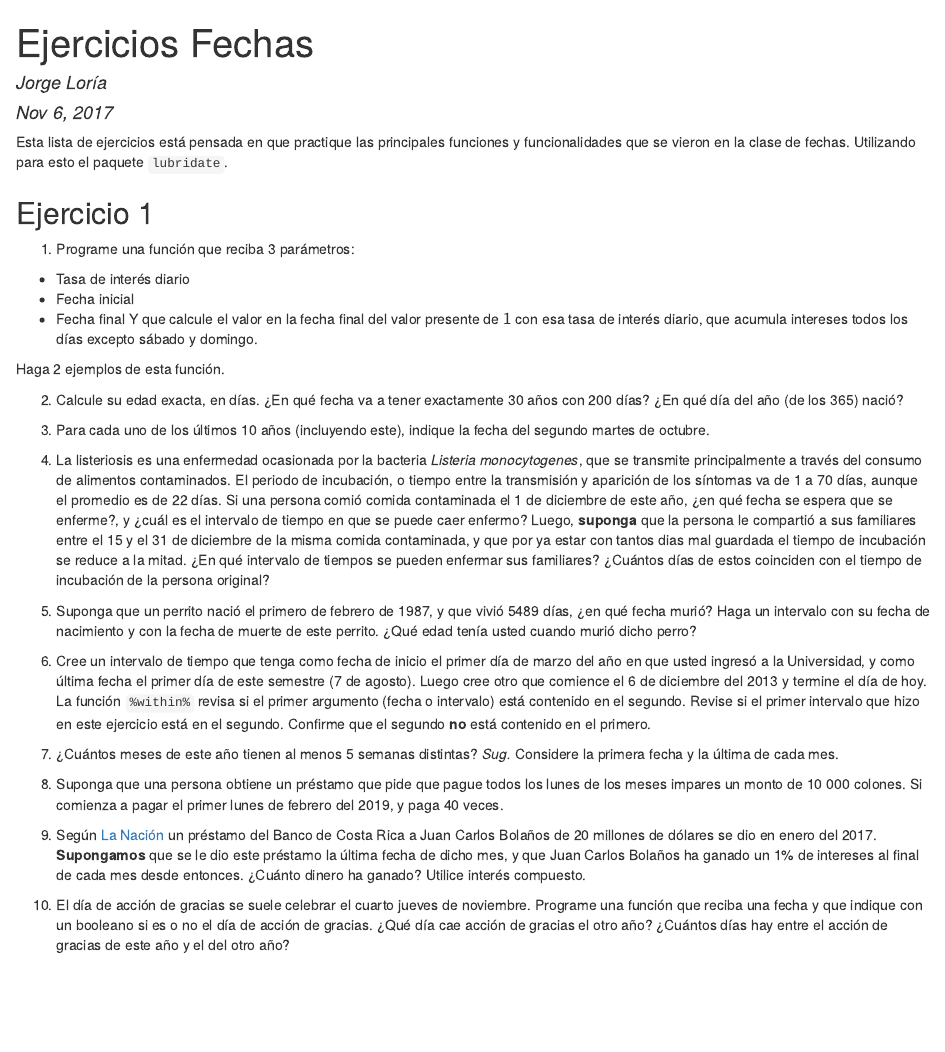
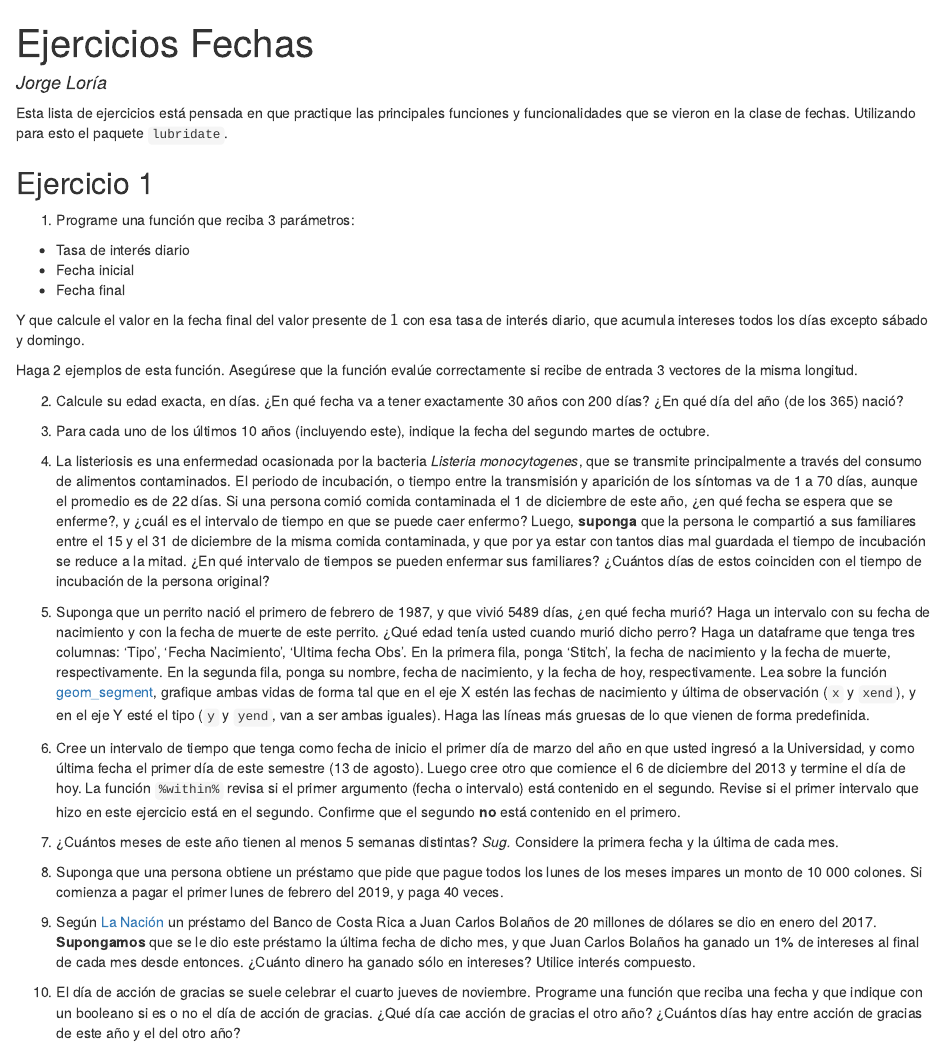
Before and after one commit to jels-95/CA0202_2_2017, an R Markdown document (Clase_Fechas/Ejercicios_Fechas.Rmd): the page in a window 1100 px wide, from its top. The pictures show the output file Clase_Fechas/Ejercicios_Fechas.html that the author committed with the source, opened offline.

Commit message:
Se modifican los ejercicios de fechas

````diff
--- a/Clase_Fechas/Ejercicios_Fechas.Rmd
+++ b/Clase_Fechas/Ejercicios_Fechas.Rmd
@@ -1,7 +1,7 @@
 ---
 title: "Ejercicios Fechas"
 author: "Jorge Loría"
-date: "Nov 6, 2017"
+date: ""
 output: html_document
 ---
 
@@ -18,9 +18,10 @@ Esta lista de ejercicios está pensada en que practique las principales funcione
 - Tasa de interés diario
 - Fecha inicial
 - Fecha final
+
 Y que calcule el valor en la fecha final del valor presente de $1$ con esa tasa de interés diario, que acumula intereses todos los días excepto sábado y domingo.
 
-Haga 2 ejemplos de esta función.
+Haga 2 ejemplos de esta función. Asegúrese que la función evalúe correctamente si recibe de entrada 3 vectores de la misma longitud.
 
 2. Calcule su edad exacta, en días. ¿En qué fecha va a tener exactamente 30 años con 200 días? ¿En qué día del año (de los 365) nació?
 
@@ -28,17 +29,29 @@ Haga 2 ejemplos de esta función.
 
 4. La listeriosis es una enfermedad ocasionada por la bacteria _Listeria monocytogenes_, que se transmite principalmente a través del consumo de alimentos contaminados. El periodo de incubación, o tiempo entre la transmisión y aparición de los síntomas va de 1 a 70 días, aunque el promedio es de 22 días. Si una persona comió comida contaminada el 1 de diciembre de este año, ¿en qué fecha se espera que se enferme?, y ¿cuál es el intervalo de tiempo en que se puede caer enfermo? Luego, **suponga** que la persona le compartió a sus familiares entre el 15 y el 31 de diciembre de la misma comida contaminada, y que por ya estar con tantos dias mal guardada el tiempo de incubación se reduce a la mitad. ¿En qué intervalo de tiempos se pueden enfermar sus familiares? ¿Cuántos días de estos coinciden con el tiempo de incubación de la persona original?
 
-5. Suponga que un perrito nació el primero de febrero de 1987, y que vivió 5489 días, ¿en qué fecha murió? Haga un intervalo con su fecha de nacimiento y con la fecha de muerte de este perrito. ¿Qué edad tenía usted cuando murió dicho perro?
+5. Suponga que un perrito nació el primero de febrero de 1987, y que vivió 5489 días, ¿en qué fecha murió? Haga un intervalo con su fecha de nacimiento y con la fecha de muerte de este perrito. ¿Qué edad tenía usted cuando murió dicho perro? Haga un dataframe que tenga tres columnas: 'Tipo', 'Fecha Nacimiento', 'Ultima fecha Obs'. En la primera fila, ponga 'Stitch', la fecha de nacimiento y la fecha de muerte, respectivamente. En la segunda fila, ponga su nombre, fecha de nacimiento, y la fecha de hoy, respectivamente. Lea sobre la función [geom_segment](https://ggplot2.tidyverse.org/reference/geom_segment.html), grafique ambas vidas de forma tal que en el eje X estén las fechas de nacimiento y última de observación (`x` y `xend`), y en el eje Y esté el tipo (`y` y `yend`, van a ser ambas iguales). Haga las líneas más gruesas de lo que vienen de forma predefinida.
 
-6. Cree un intervalo de tiempo que tenga como fecha de inicio el primer día de marzo del año en que usted ingresó a la Universidad, y como última fecha el primer día de este semestre (7 de agosto). Luego cree otro que comience el 6 de diciembre del 2013 y termine el día de hoy. La función `%within%` revisa si el primer argumento (fecha o intervalo) está contenido en el segundo. Revise si el primer intervalo que hizo en este ejercicio está en el segundo. Confirme que el segundo **no** está contenido en el primero.
+<!--
+```{r,eval = FALSE}
+data.frame(x=c(dmy('01021987'),dmy('06111995')),
+           y = c(dmy('01021987') + ddays(5489),today()),
+           tipo = c('Perrito','Yops')) %>%
+           ggplot(aes(x = x,xend = y,y = tipo,yend = tipo,color = tipo)) +
+           geom_segment()
+```
+-->
+
+
+
+6. Cree un intervalo de tiempo que tenga como fecha de inicio el primer día de marzo del año en que usted ingresó a la Universidad, y como última fecha el primer día de este semestre (13 de agosto). Luego cree otro que comience el 6 de diciembre del 2013 y termine el día de hoy. La función `%within%` revisa si el primer argumento (fecha o intervalo) está contenido en el segundo. Revise si el primer intervalo que hizo en este ejercicio está en el segundo. Confirme que el segundo **no** está contenido en el primero.
 
 7. ¿Cuántos meses de este año tienen al menos 5 semanas distintas? _Sug._ Considere la primera fecha y la última de cada mes.
 
 8. Suponga que una persona obtiene un préstamo que pide que pague todos los lunes de los meses impares un monto de 10 000 colones. Si comienza a pagar el primer lunes de febrero del 2019, y paga 40 veces.
 
-9. Según [La Nación](http://www.nacion.com/el-pais/politica/6-directores-del-bcr-temen-desviacion-de-prestamo-para-importar-cemento-chino/EXKKYKWRXRH3DJLV2ZPKKBULFI/story/) un préstamo del Banco de Costa Rica a Juan Carlos Bolaños de 20 millones de dólares se dio en enero del 2017. **Supongamos** que se le dio este préstamo la última fecha de dicho mes, y que Juan Carlos Bolaños ha ganado un 1% de intereses al final de cada mes desde entonces. ¿Cuánto dinero ha ganado? Utilice interés compuesto.
+9. Según [La Nación](http://www.nacion.com/el-pais/politica/6-directores-del-bcr-temen-desviacion-de-prestamo-para-importar-cemento-chino/EXKKYKWRXRH3DJLV2ZPKKBULFI/story/) un préstamo del Banco de Costa Rica a Juan Carlos Bolaños de 20 millones de dólares se dio en enero del 2017. **Supongamos** que se le dio este préstamo la última fecha de dicho mes, y que Juan Carlos Bolaños ha ganado un 1% de intereses al final de cada mes desde entonces. ¿Cuánto dinero ha ganado sólo en intereses? Utilice interés compuesto.
 
-10. El día de acción de gracias se suele celebrar el cuarto jueves de noviembre. Programe una función que reciba una fecha y que indique con un booleano si es o no el día de acción de gracias. ¿Qué día cae acción de gracias el otro año? ¿Cuántos días hay entre el acción de gracias de este año y el del otro año?
+10. El día de acción de gracias se suele celebrar el cuarto jueves de noviembre. Programe una función que reciba una fecha y que indique con un booleano si es o no el día de acción de gracias. ¿Qué día cae acción de gracias el otro año? ¿Cuántos días hay entre acción de gracias de este año y el del otro año?
 
 11. Calcule el promedio de días que tienen los años, usando cada año de los últimos 300 años. _Sug._ use un dataframe con la primera fecha, y con la última fecha de cada año.
 
````
Also changed, not shown: Clase_Fechas/Ejercicios_Fechas.html.
